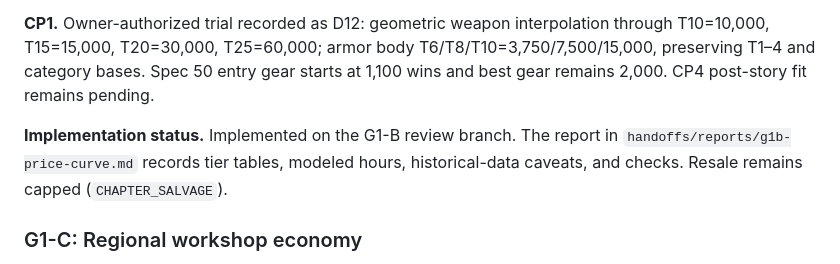
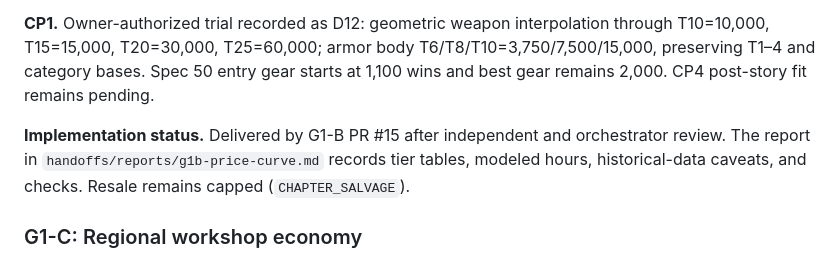
Before and after one commit to 7Donuts/crown-calamity, a Markdown page: handoffs/ORCHESTRATOR-2-COMPLEX.md, the part around the change. Drawn GitHub-style.

Commit message:
Link reviewed CP1 trial in complex-build progress

```diff
--- a/handoffs/ORCHESTRATOR-2-COMPLEX.md
+++ b/handoffs/ORCHESTRATOR-2-COMPLEX.md
@@ -158,7 +158,7 @@ Fixtures must be configurable by kit, level, race, gear (including both hands),
 
 **CP1.** Owner-authorized trial recorded as D12: geometric weapon interpolation through T10=10,000, T15=15,000, T20=30,000, T25=60,000; armor body T6/T8/T10=3,750/7,500/15,000, preserving T1–4 and category bases. Spec 50 entry gear starts at 1,100 wins and best gear remains 2,000. CP4 post-story fit remains pending.
 
-**Implementation status.** Implemented on the G1-B review branch. The report in `handoffs/reports/g1b-price-curve.md` records tier tables, modeled hours, historical-data caveats, and checks. Resale remains capped (`CHAPTER_SALVAGE`).
+**Implementation status.** Delivered by G1-B PR #15 after independent and orchestrator review. The report in `handoffs/reports/g1b-price-curve.md` records tier tables, modeled hours, historical-data caveats, and checks. Resale remains capped (`CHAPTER_SALVAGE`).
 
 ### G1-C: Regional workshop economy
 
```
Also changed, not shown: handoffs/reports/progress.md (+1 -1 lines).
